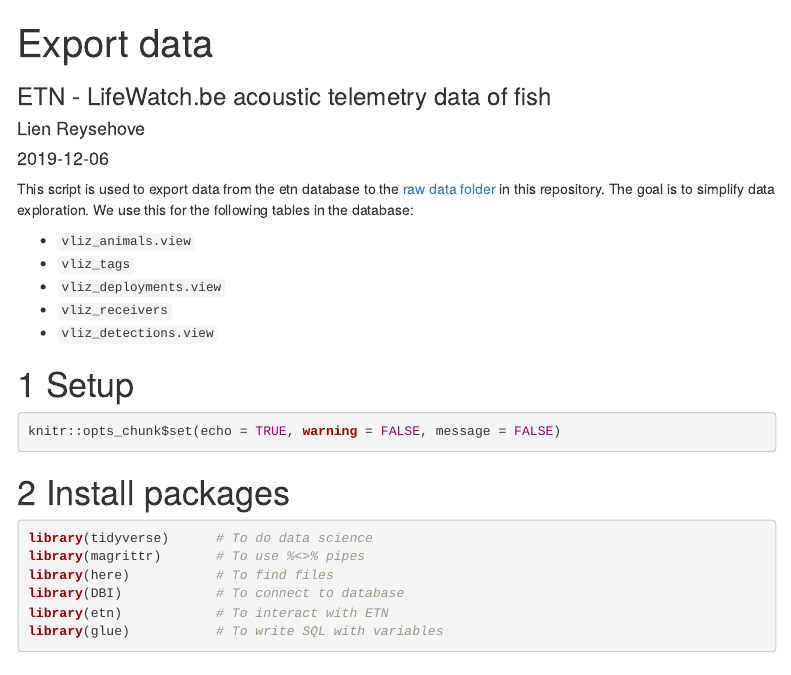
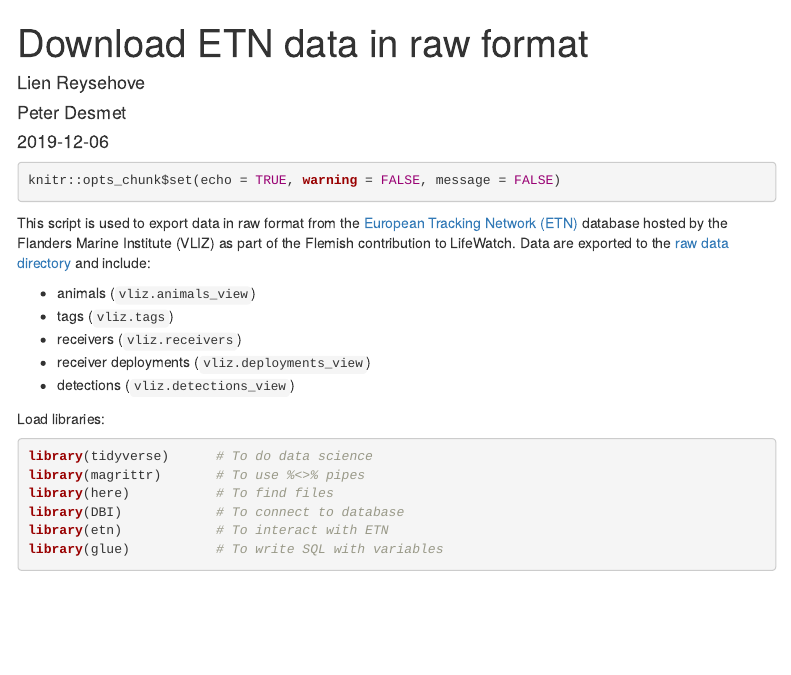
Before and after one commit to inbo/etn-occurrences, an R Markdown document (src/1_export_raw_data.Rmd): the page in a window 1100 px wide, from its top. Rendered offline with R 4.5, knitr and Pandoc, with nearby package versions; some code elsewhere in the file could not run offline; menus at the side of the page are left out.

Commit message:
Update intro for each Rmd

````diff
--- a/src/1_export_raw_data.Rmd
+++ b/src/1_export_raw_data.Rmd
@@ -1,8 +1,8 @@
 ---
-title: "Export data"
-subtitle: "ETN - LifeWatch.be acoustic telemetry data of fish"
+title: "Download ETN data in raw format"
 author:
 - Lien Reysehove
+- Peter Desmet
 date: "`r Sys.Date()`"
 output:
   html_document:
@@ -21,18 +15,17 @@ output:
-This script is used to export data from the etn database to the [raw data folder](https://github.com/inbo/etn-occurrences/tree/master/data/raw) in this repository. The goal is to simplify data exploration. We use this for the following tables in the database:
-
-- `vliz_animals.view`
-- `vliz_tags`
-- `vliz_deployments.view`
-- `vliz_receivers`
-- `vliz_detections.view`
-
-# Setup
 
 ```{r}
 knitr::opts_chunk$set(echo = TRUE, warning = FALSE, message = FALSE)
 ```
 
-# Install packages
+This script is used to export data in raw format from the [European Tracking Network (ETN)](http://www.lifewatch.be/etn/) database hosted by the Flanders Marine Institute (VLIZ) as part of the Flemish contribution to LifeWatch. Data are exported to the [raw data directory](../data/raw) and include:
+
+- animals (`vliz.animals_view`)
+- tags (`vliz.tags`)
+- receivers (`vliz.receivers`)
+- receiver deployments (`vliz.deployments_view`)
+- detections (`vliz.detections_view`)
+
+Load libraries:
 
 ```{r}
 library(tidyverse)      # To do data science
````
Also changed, not shown: src/2_inspect_detections.Rmd (+4 -11 lines), src/3_dwc_mapping.Rmd (+6 -9 lines), src/1_export_raw_data.Rmd (6 more changed lines).
